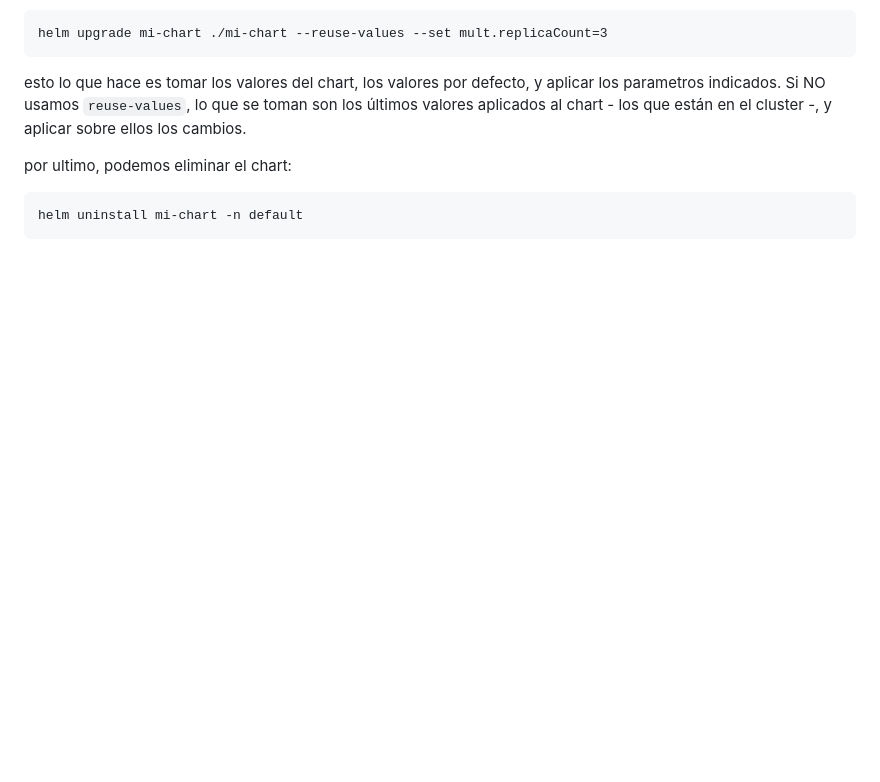
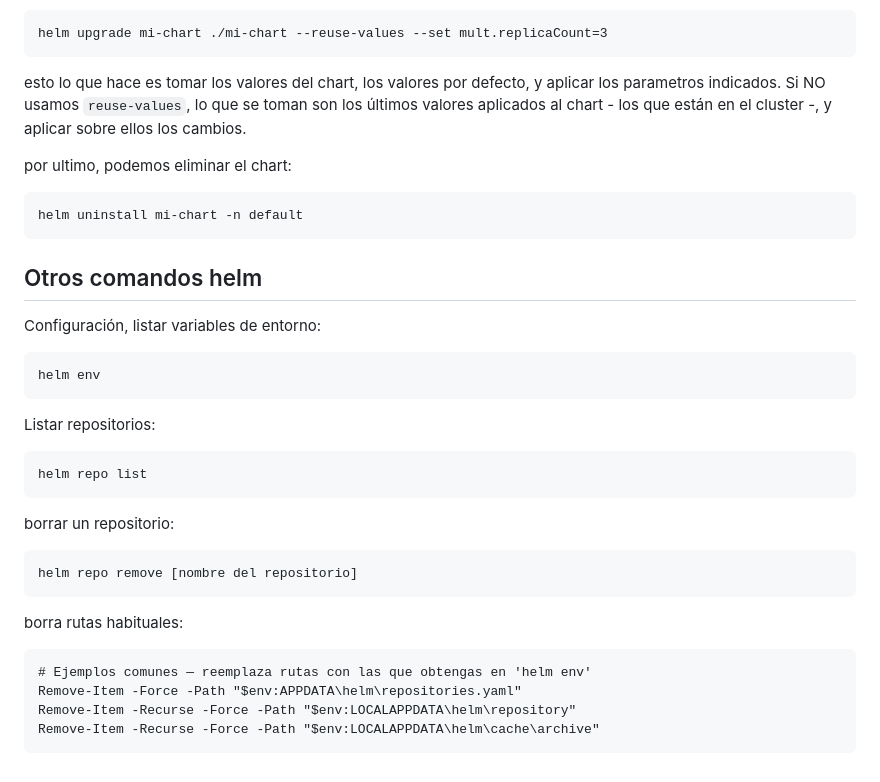
Before and after one commit to eugeniogarcia/kubernetes_up_running, a Markdown page: helm/readme.md, the part around the change. GitHub-like rendering; blank space fills up the shorter version.

Commit message:
notas helm

````diff
--- a/helm/readme.md
+++ b/helm/readme.md
@@ -111,3 +111,32 @@ por ultimo, podemos eliminar el chart:
 ```ps
 helm uninstall mi-chart -n default
 ```
+
+## Otros comandos helm
+
+Configuración, listar variables de entorno:
+
+```ps
+helm env
+```
+
+Listar repositorios:
+
+```ps
+helm repo list
+```
+
+borrar un repositorio:
+
+```ps
+helm repo remove [nombre del repositorio]
+```
+
+borra rutas habituales:
+
+```ps
+# Ejemplos comunes — reemplaza rutas con las que obtengas en 'helm env'
+Remove-Item -Force -Path "$env:APPDATA\helm\repositories.yaml"
+Remove-Item -Recurse -Force -Path "$env:LOCALAPPDATA\helm\repository"
+Remove-Item -Recurse -Force -Path "$env:LOCALAPPDATA\helm\cache\archive"
+```
````
